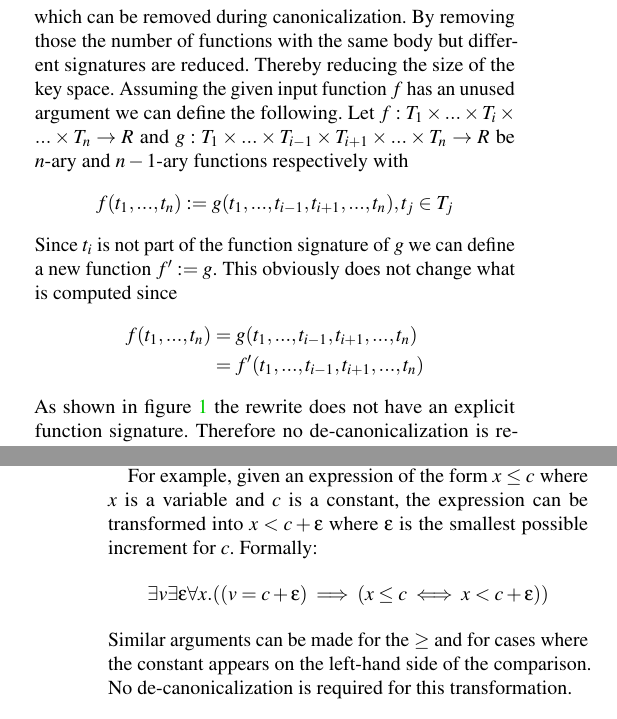
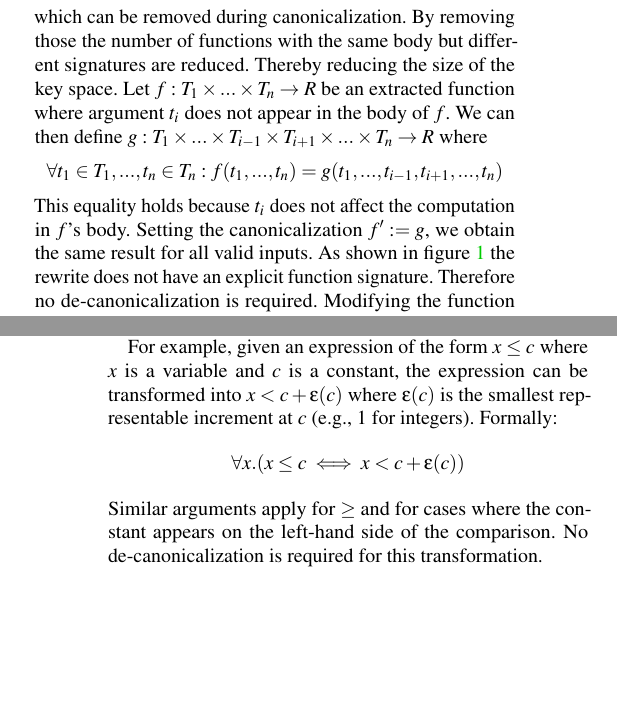
Before and after one commit to ClaudiaDuenzinger/Correct-Optimizations, a LaTeX document (final_report/report_g1_p1.tex): two parts of the columns of pages 2 and 4 of 5, joined at a grey line, cut so that both start at the same text, the shorter picture padded with empty space. Compiled offline with pdfLaTeX; a LaTeX package or settings file that is missing is left out.

Commit message:
revised some formal specifications of canonicalizations

```diff
--- a/final_report/report_g1_p1.tex
+++ b/final_report/report_g1_p1.tex
@@ -218,17 +218,13 @@
 	By removing those the number of functions with the same body but different signatures are reduced.
 	Thereby reducing the size of the key space.
 	% correctness
-	Assuming the given input function $f$ has an unused argument we can define the following.
-	Let $f: T_1 \times ... \times T_i \times ... \times T_n \to R$ and $g: T_1 \times ... \times T_{i-1} \times T_{i+1} \times ... \times T_n \to R$ be $n$-ary and $n-1$-ary functions respectively with
+	Let $f: T_1 \times ... \times T_n \to R$ be an extracted function where argument $t_i$ does not appear in the body of $f$.
+	We can then define $g: T_1 \times ... \times T_{i-1} \times T_{i+1} \times ... \times T_n \to R$ where
 	\[
-		f(t_1, ..., t_n) := g(t_1, ..., t_{i-1}, t_{i+1}, ..., t_n), t_j \in T_j
+		\forall t_1 \in T_1, ..., t_n \in T_n: f(t_1, ..., t_n) = g(t_1, ..., t_{i-1}, t_{i+1}, ..., t_n)
 	\]
-	Since $t_i$ is not part of the function signature of $g$ we can define a new function $f' := g$.
-	This obviously does not change what is computed since
-	\begin{align*}
-		f(t_1, ..., t_n) &= g(t_1, ..., t_{i-1}, t_{i+1}, ..., t_n) \\
-						 &= f'(t_1, ..., t_{i-1}, t_{i+1}, ..., t_n)
-	\end{align*}
+	This equality holds because $t_i$ does not affect the computation in $f$'s body.
+	Setting the canonicalization $f' := g$, we obtain the same result for all valid inputs.
 	% de-canonicalization
 	As shown in figure \ref{fig:kv} the rewrite does not have an explicit function signature.
 	Therefore no de-canonicalization is required.
@@ -308,11 +304,11 @@
 	Due to this property, non-strict comparison operators can be replaced by strict ones by appropriately adjusting a constant operand, provided that a suitable neighboring value exists.
 
-	For example, given an expression of the form $ x \leq c$ where $x$ is a variable and $c$ is a constant, the expression can be transformed into $ x < c + \epsilon$ where $\epsilon$ is the smallest possible increment for $c$.
+	For example, given an expression of the form $x \leq c$ where $x$ is a variable and $c$ is a constant, the expression can be transformed into $x < c + \epsilon(c)$ where $\epsilon(c)$ is the smallest representable increment at $c$ (e.g., $1$ for integers).
 	Formally:
 	\[
-		\exists v \exists \epsilon \forall x . (( v = c + \epsilon) \implies (x \leq c \iff  x < c + \epsilon))
+		\forall x . (x \leq c \iff x < c + \epsilon(c))
 	\]
-	Similar arguments can be made for the $\geq$ and for cases where the constant appears on the left-hand side of the comparison.
+	Similar arguments apply for $\geq$ and for cases where the constant appears on the left-hand side of the comparison.
 	% de-canonicalization
 	No de-canonicalization is required for this transformation.
 
```
Also changed, not shown: final_report/report_g1_p1.pdf, final_report/report_g1_p1.tex (10 more changed lines), 1 other file.
